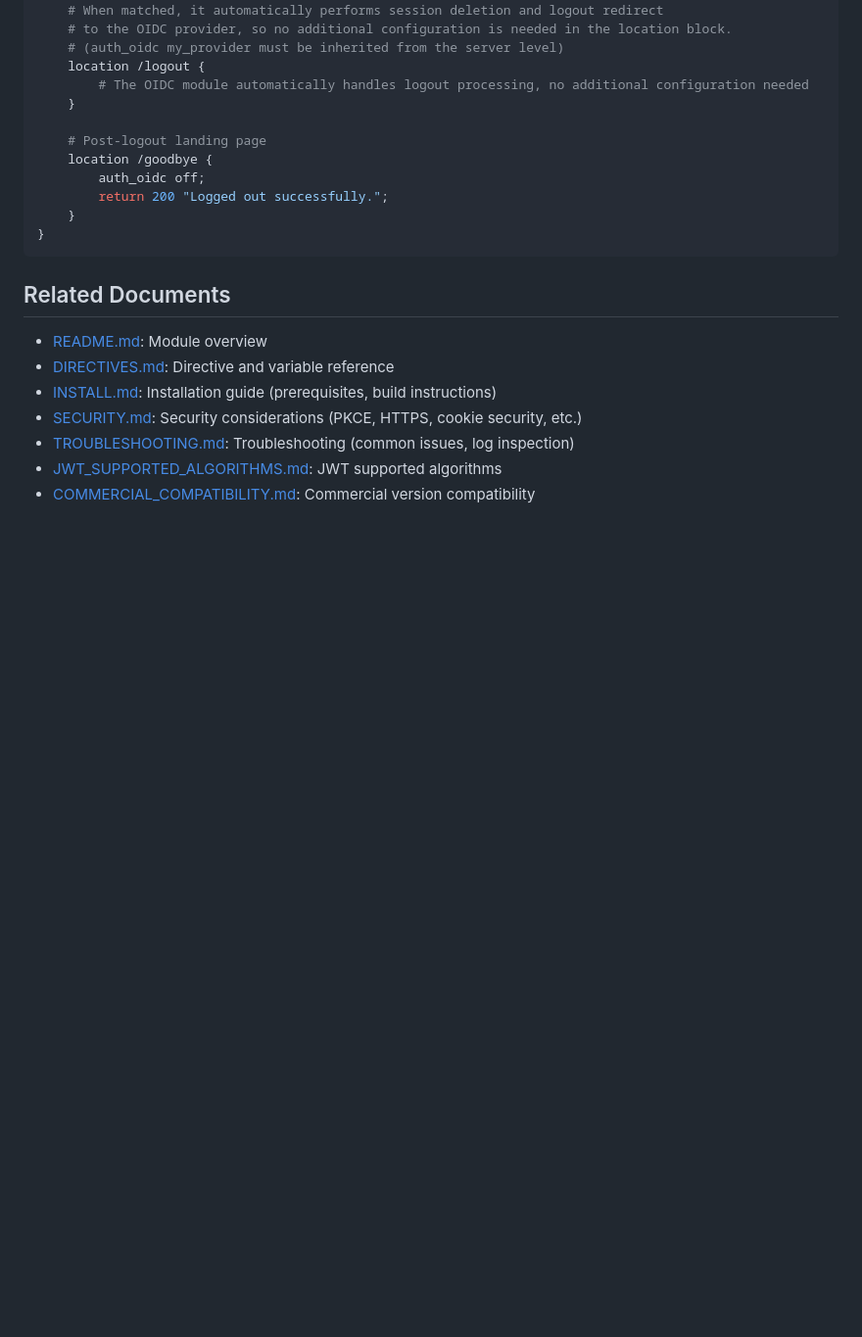
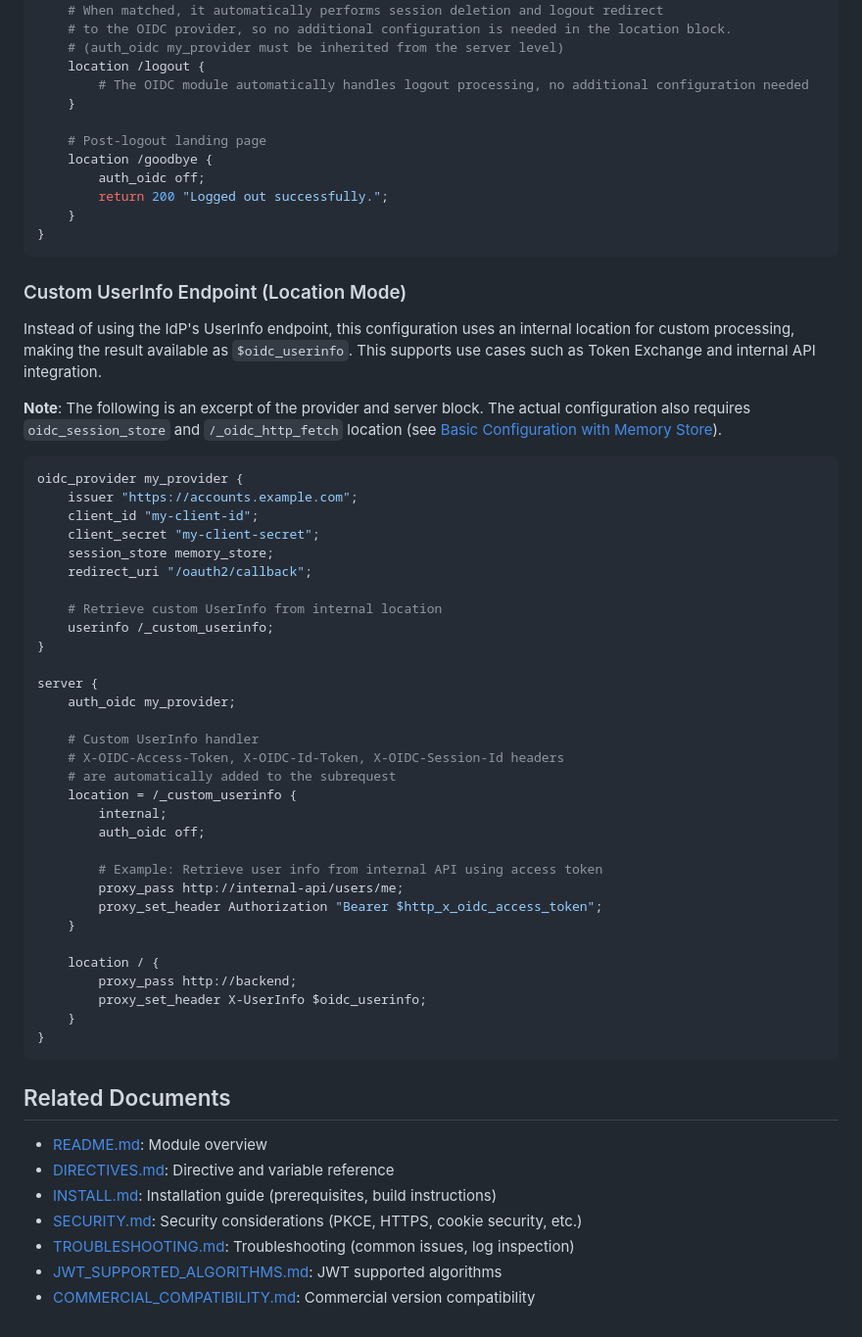
Before and after one commit to kjdev/nginx-oidc, a Markdown page: docs/EXAMPLES.md, the part around the change. Shown at 98% size. Drawn GitHub-style; blank space fills up the shorter version.

````diff
--- a/docs/EXAMPLES.md
+++ b/docs/EXAMPLES.md
@@ -547,6 +547,46 @@ server {
 }
 ```
 
+### Custom UserInfo Endpoint (Location Mode)
+
+Instead of using the IdP's UserInfo endpoint, this configuration uses an internal location for custom processing, making the result available as `$oidc_userinfo`. This supports use cases such as Token Exchange and internal API integration.
+
+**Note**: The following is an excerpt of the provider and server block. The actual configuration also requires `oidc_session_store` and `/_oidc_http_fetch` location (see [Basic Configuration with Memory Store](#basic-configuration-with-memory-store)).
+
+```nginx
+oidc_provider my_provider {
+    issuer "https://accounts.example.com";
+    client_id "my-client-id";
+    client_secret "my-client-secret";
+    session_store memory_store;
+    redirect_uri "/oauth2/callback";
+
+    # Retrieve custom UserInfo from internal location
+    userinfo /_custom_userinfo;
+}
+
+server {
+    auth_oidc my_provider;
+
+    # Custom UserInfo handler
+    # X-OIDC-Access-Token, X-OIDC-Id-Token, X-OIDC-Session-Id headers
+    # are automatically added to the subrequest
+    location = /_custom_userinfo {
+        internal;
+        auth_oidc off;
+
+        # Example: Retrieve user info from internal API using access token
+        proxy_pass http://internal-api/users/me;
+        proxy_set_header Authorization "Bearer $http_x_oidc_access_token";
+    }
+
+    location / {
+        proxy_pass http://backend;
+        proxy_set_header X-UserInfo $oidc_userinfo;
+    }
+}
+```
+
 ## Related Documents
 
 - [README.md](../README.md): Module overview
````
Also changed, not shown: README.md (+1 -1 lines), docs/DIRECTIVES.md (+25 -9 lines), docs/images/oidc-auth-flow.png.
